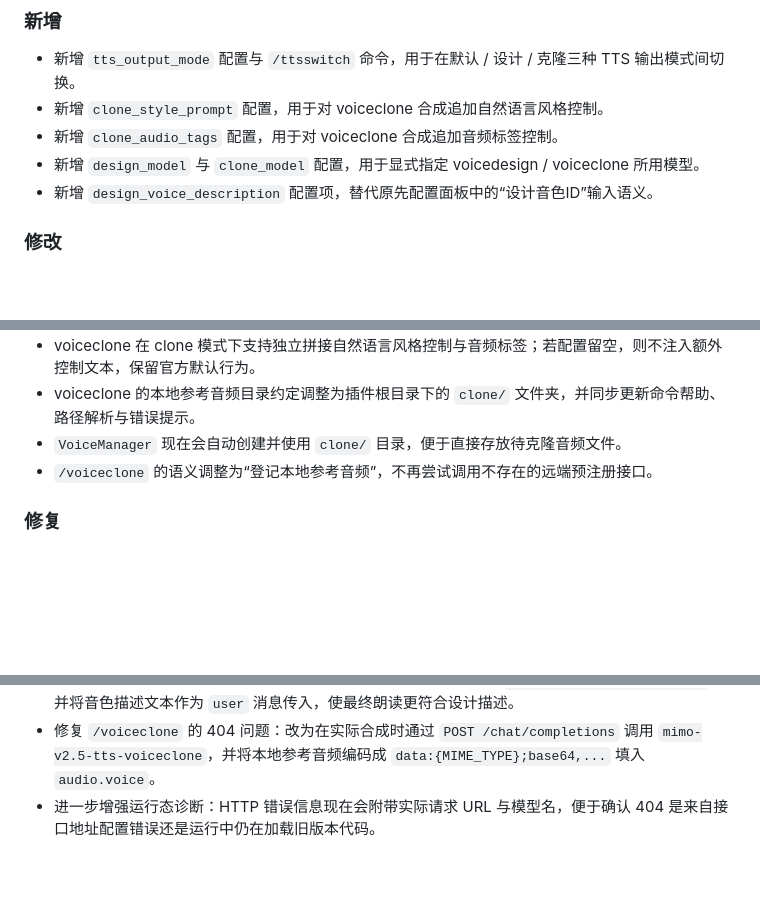
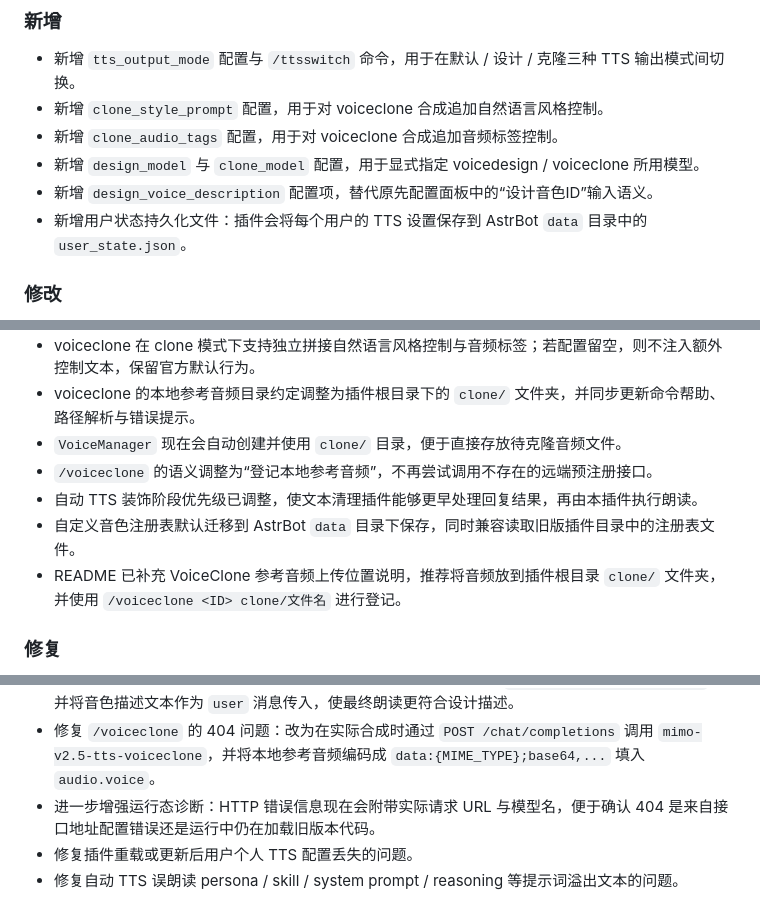
Before and after one commit to SteveBaka/astrbot_plugin_mimo_tts, a Markdown page: CHANGELOG.md, 3 parts joined by grey strips. GitHub-like rendering; blank space fills up the shorter version.

```diff
--- a/CHANGELOG.md
+++ b/CHANGELOG.md
@@ -8,6 +8,7 @@
 - 新增 `clone_audio_tags` 配置，用于对 voiceclone 合成追加音频标签控制。
 - 新增 `design_model` 与 `clone_model` 配置，用于显式指定 voicedesign / voiceclone 所用模型。
 - 新增 `design_voice_description` 配置项，替代原先配置面板中的“设计音色ID”输入语义。
+- 新增用户状态持久化文件：插件会将每个用户的 TTS 设置保存到 AstrBot `data` 目录中的 `user_state.json`。
 
 ### 修改
 - 唱歌模式改为仅允许通过 `/sing` 临时触发，不再使用全局唱歌开关影响普通 `/tts` 与自动 TTS。
@@ -22,6 +23,9 @@
 - voiceclone 的本地参考音频目录约定调整为插件根目录下的 `clone/` 文件夹，并同步更新命令帮助、路径解析与错误提示。
 - `VoiceManager` 现在会自动创建并使用 `clone/` 目录，便于直接存放待克隆音频文件。
 - `/voiceclone` 的语义调整为“登记本地参考音频”，不再尝试调用不存在的远端预注册接口。
+- 自动 TTS 装饰阶段优先级已调整，使文本清理插件能够更早处理回复结果，再由本插件执行朗读。
+- 自定义音色注册表默认迁移到 AstrBot `data` 目录下保存，同时兼容读取旧版插件目录中的注册表文件。
+- README 已补充 VoiceClone 参考音频上传位置说明，推荐将音频放到插件根目录 `clone/` 文件夹，并使用 `/voiceclone <ID> clone/文件名` 进行登记。
 
 ### 修复
 - 修复 `api_base_url` 的兼容问题：若用户误将配置填写为根域名 `https://api.xiaomimimo.com` 或完整接口地址 `.../chat/completions`，provider 现在会自动归一化，避免再次拼接 `chat/completions` 后触发 404。
@@ -32,3 +36,5 @@
 - 修复 design 输出模式下的模型使用逻辑：切换到该模式后直接使用 `mimo-v2.5-tts-voicedesign`，并将音色描述文本作为 `user` 消息传入，使最终朗读更符合设计描述。
 - 修复 `/voiceclone` 的 404 问题：改为在实际合成时通过 `POST /chat/completions` 调用 `mimo-v2.5-tts-voiceclone`，并将本地参考音频编码成 `data:{MIME_TYPE};base64,...` 填入 `audio.voice`。
 - 进一步增强运行态诊断：HTTP 错误信息现在会附带实际请求 URL 与模型名，便于确认 404 是来自接口地址配置错误还是运行中仍在加载旧版本代码。
+- 修复插件重载或更新后用户个人 TTS 配置丢失的问题。
+- 修复自动 TTS 误朗读 persona / skill / system prompt / reasoning 等提示词溢出文本的问题。
```
Also changed, not shown: README.md (+30 -2 lines).
